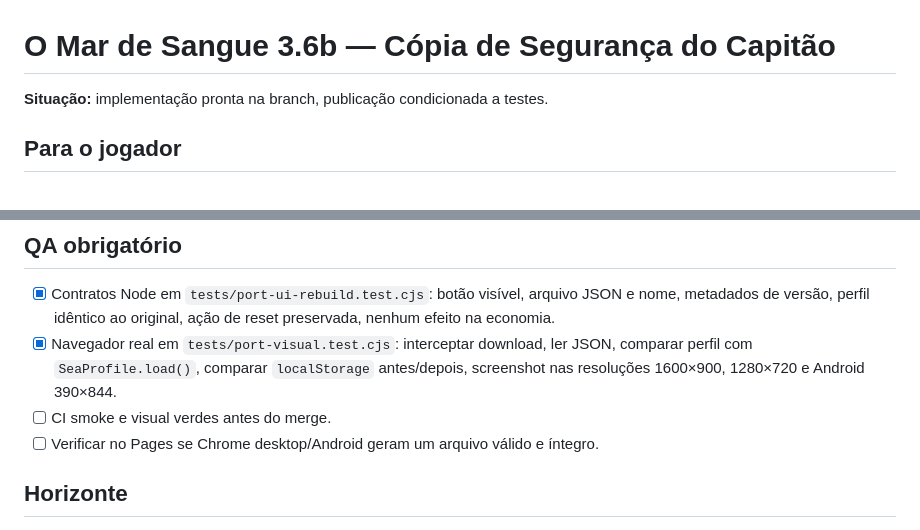
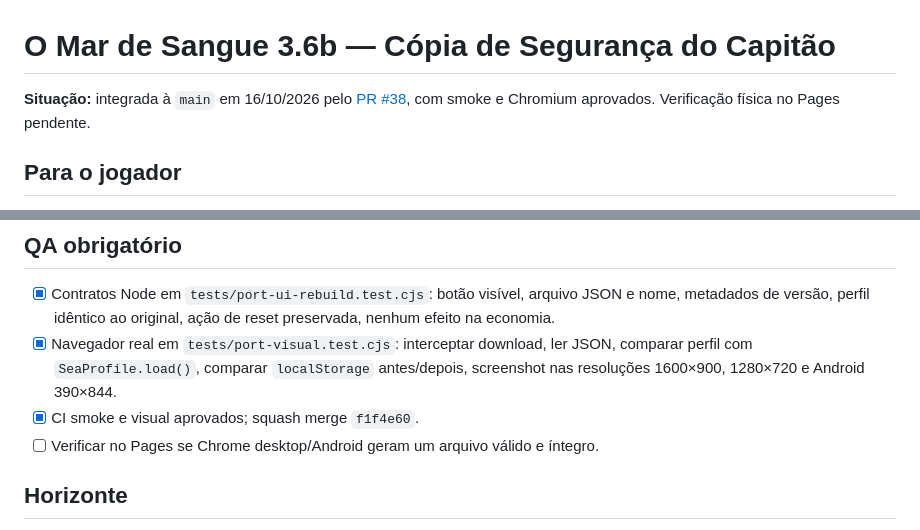
Before and after one commit to pedromaintenance/o-mar-de-sangue, a Markdown page: docs/captain-backup-3-6b.md, 2 parts joined by grey strips. Rendered like a GitHub page.

Commit message:
docs: record Captain Backup 3.6b CI success and merge

```diff
--- a/docs/captain-backup-3-6b.md
+++ b/docs/captain-backup-3-6b.md
@@ -1,6 +1,6 @@
 # O Mar de Sangue 3.6b — Cópia de Segurança do Capitão
 
-**Situação:** implementação pronta na branch, publicação condicionada a testes.
+**Situação:** integrada à `main` em 16/10/2026 pelo [PR #38](https://github.com/pedromaintenance/o-mar-de-sangue/pull/38), com smoke e Chromium aprovados. Verificação física no Pages pendente.
 
 ## Para o jogador
 
@@ -29,7 +29,7 @@ A exportação é **somente leitura**: usa `SeaProfile.load()` e `Blob` + `URL.c
 
 - [x] Contratos Node em `tests/port-ui-rebuild.test.cjs`: botão visível, arquivo JSON e nome, metadados de versão, perfil idêntico ao original, ação de reset preservada, nenhum efeito na economia.
 - [x] Navegador real em `tests/port-visual.test.cjs`: interceptar download, ler JSON, comparar perfil com `SeaProfile.load()`, comparar `localStorage` antes/depois, screenshot nas resoluções 1600×900, 1280×720 e Android 390×844.
-- [ ] CI smoke e visual verdes antes do merge.
+- [x] CI smoke e visual aprovados; squash merge `f1f4e60`.
 - [ ] Verificar no Pages se Chrome desktop/Android geram um arquivo válido e íntegro.
 
 ## Horizonte
```
